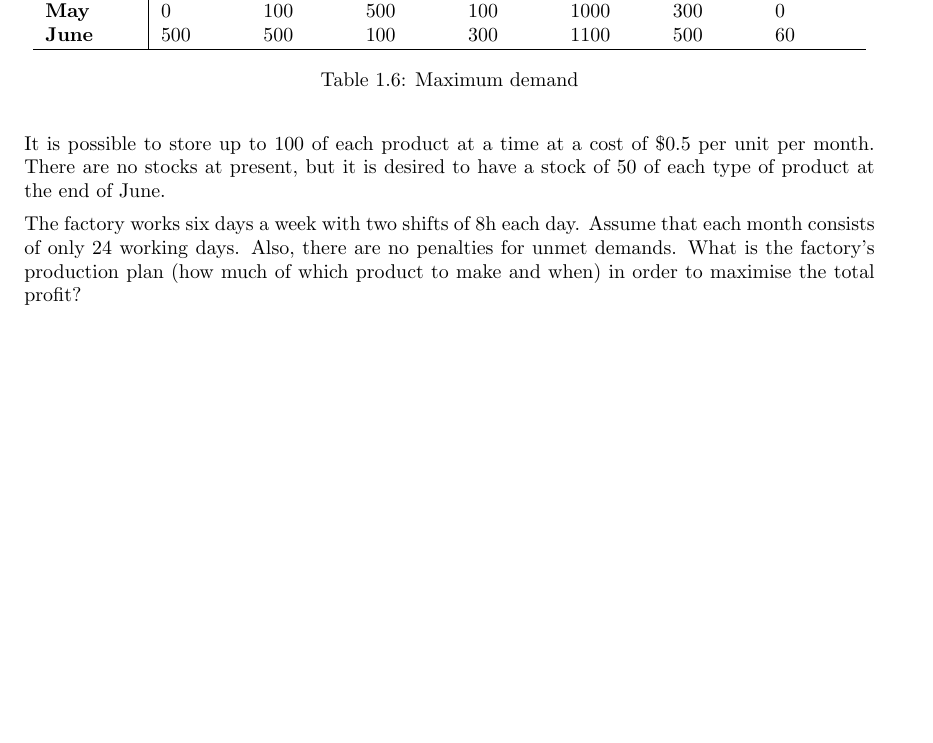
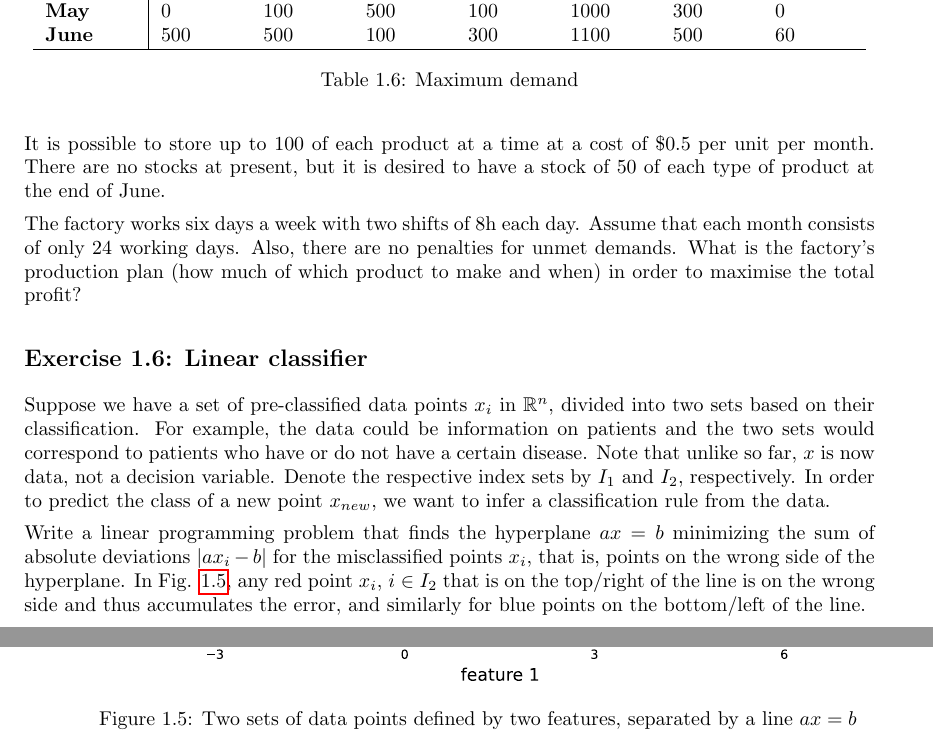
Before and after one commit to gamma-opt/optimisation-notes, a LaTeX thesis (src/optimisation-notes.tex, which reads src/part_1/chapter_1/chapter_1-1.tex, src/part_1/chapter_1/exercises/E16-linearclassifier.tex): part of page 26 of 309 before the commit and two parts of pages 26 and 27 of 311 after it, the two joined at a grey line, cut so that both start at the same text, the shorter picture padded with empty space. Compiled offline with pdfLaTeX.

Commit message:
Add new exercise in Chapter 1

```diff
--- a/src/part_1/chapter_1/chapter_1-1.tex
+++ b/src/part_1/chapter_1/chapter_1-1.tex
@@ -372,2 +370,5 @@ The simplex method exploits the above idea to \emph{heuristically} search for so
 \subsection*{Exercise 1.5: Factory planning \cite{williams2013model}}
 \input{part_1/chapter_1/exercises/E15-factoryplanning}
+
+\subsection*{Exercise 1.6: Linear classifier}
+\input{part_1/chapter_1/exercises/E16-linearclassifier}
--- /dev/null
+++ b/src/part_1/chapter_1/exercises/E16-linearclassifier.tex
@@ -0,0 +1,7 @@
+Suppose we have a set of pre-classified data points $x_i$ in $\mathbb{R}^n$, divided into two sets based on their classification. For example, the data could be information on patients and the two sets would correspond to patients who have or do not have a certain disease. Note that unlike so far, $x$ is now data, not a decision variable. Denote the respective index sets by $I_1$ and $I_2$, respectively. In order to predict the class of a new point $x_{new}$, we want to infer a classification rule from the data.
+\begin{figure}
+    \includegraphics[width=0.75\textwidth]{part_1/chapter_1/figures/figure_e16.pdf}
+    \caption{Two sets of data points defined by two features, separated by a line $ax=b$} \label{p1c1:fig:fig_e16}
+\end{figure}
+
+Write a linear programming problem that finds the hyperplane $ax = b$ minimizing the sum of absolute deviations $|ax_i-b|$ for the misclassified points $x_i$, that is, points on the wrong side of the hyperplane. In Fig. \ref{p1c1:fig:fig_e16}, any red point $x_i$, $i \in I_2$ that is on the top/right of the line is on the wrong side and thus accumulates the error, and similarly for blue points on the bottom/left of the line.
```
Also changed, not shown: src/part_1/chapter_1/figures/figure_e16.pdf (added), src/part_1/chapter_1/chapter_1-1.tex (2 more changed lines), 1 other file.
